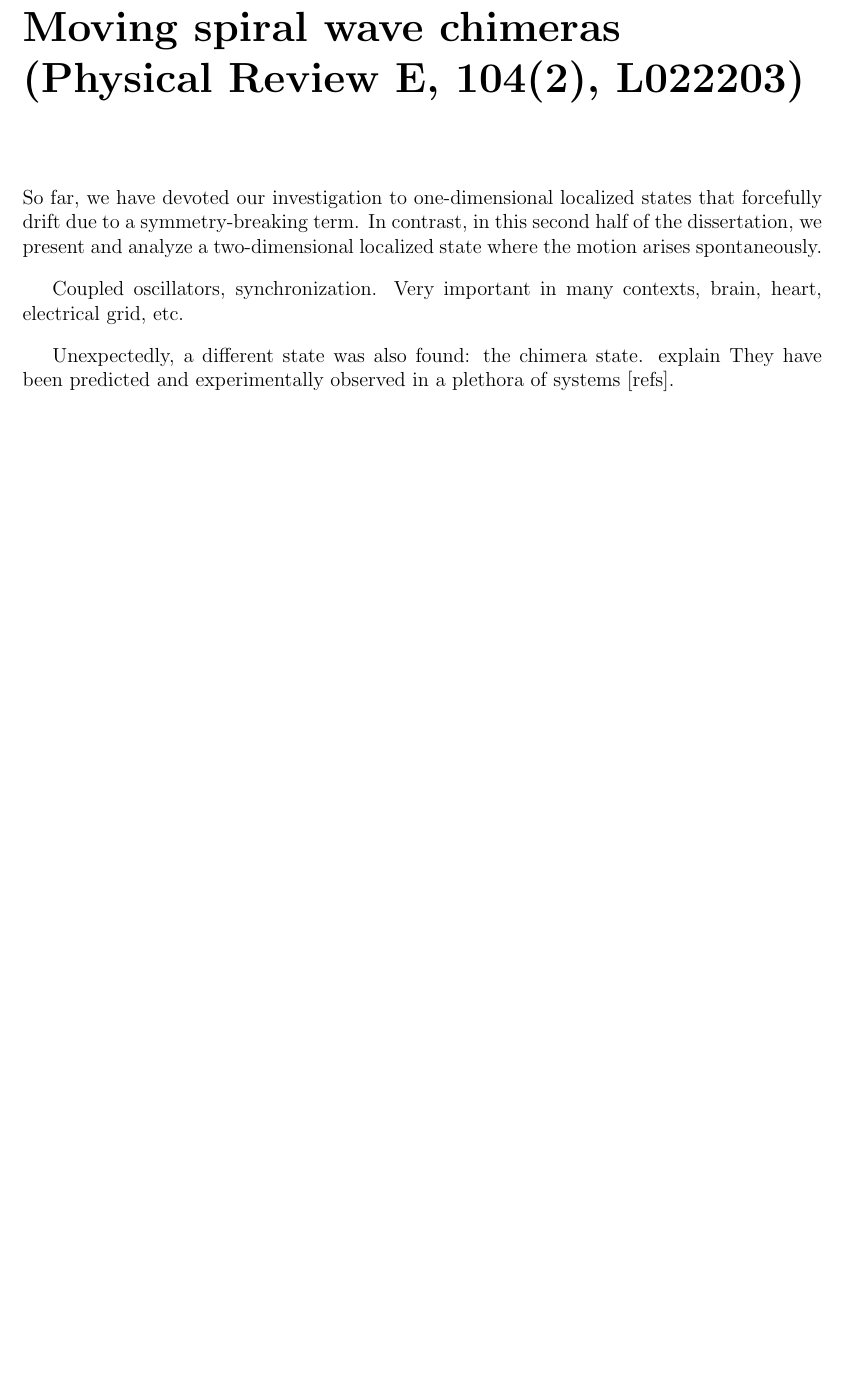
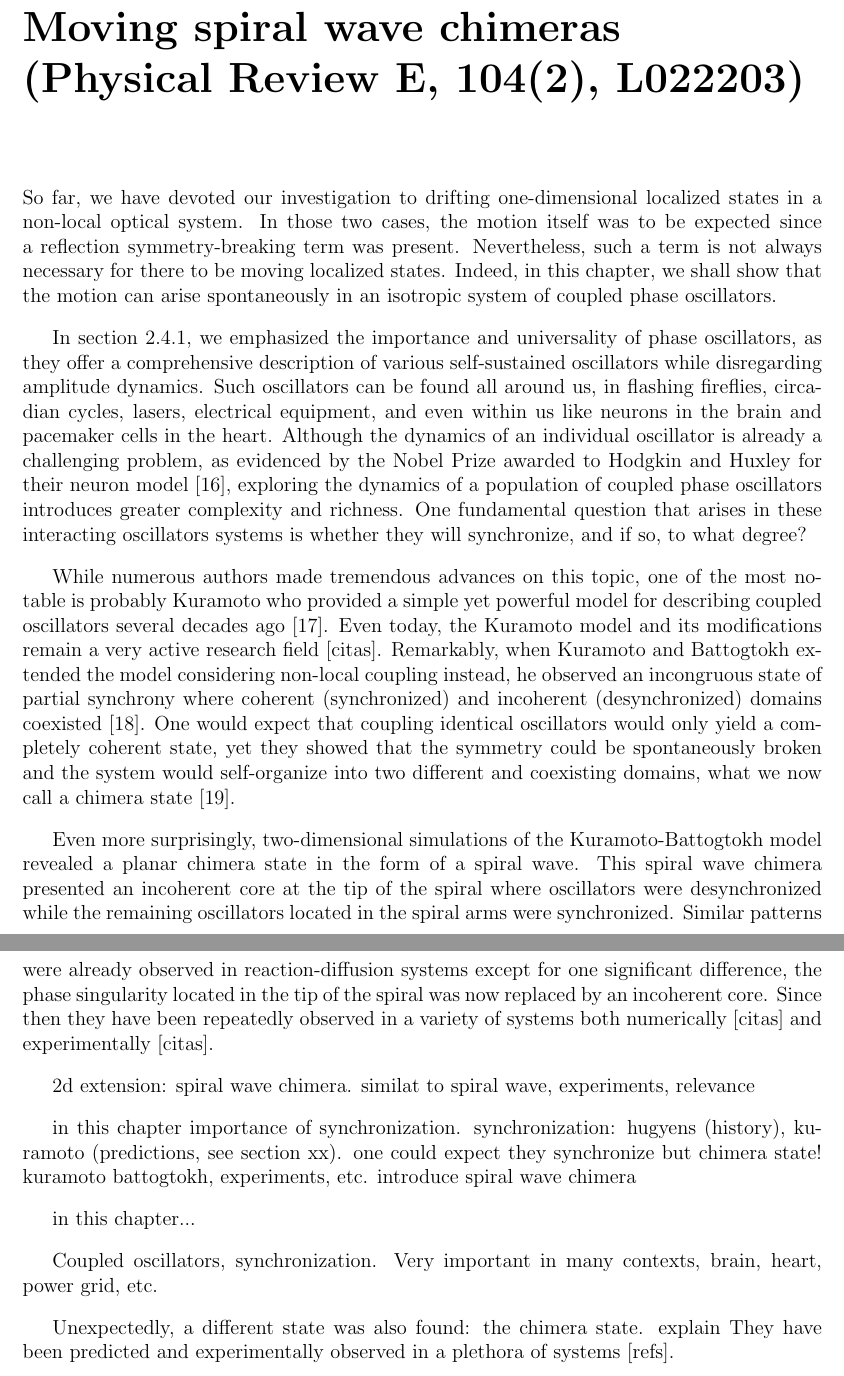
Before and after one commit to MBataille/tesis, a LaTeX thesis (main.tex, which reads chapters/spirals.tex): part of page 28 of 39 before the commit and two parts of pages 28 and 29 of 40 after it, the two joined at a grey line, cut so that both start at the same text, the shorter picture padded with empty space. Compiled offline with pdfLaTeX.

Commit message:
spirals intro

```diff
--- a/chapters/spirals.tex
+++ b/chapters/spirals.tex
@@ -1,12 +1,58 @@
 \chapter{Moving spiral wave chimeras (Physical Review E, 104(2), L022203)}
 
-So far, we have devoted our investigation to one-dimensional localized states
-that forcefully drift due to a symmetry-breaking term. In contrast, in this
-second half of the dissertation, we present and analyze a two-dimensional
-localized state where the motion arises spontaneously.
+So far, we have devoted our investigation to drifting one-dimensional localized states in a non-local optical system.
+In those two cases, the motion itself was to be expected since a reflection
+symmetry-breaking term was present. Nevertheless, such a term is not always
+necessary for there to be moving localized states. Indeed, in this chapter,
+we shall show that the motion can arise spontaneously
+in an isotropic system of coupled phase oscillators.
+
+In section~\ref{sec:phase_oscillators}, we emphasized the importance
+and universality of phase oscillators, as they offer a comprehensive
+description of various self-sustained oscillators while disregarding amplitude
+dynamics. Such oscillators can be found all around us,
+in flashing fireflies, circadian cycles, lasers, electrical equipment, and even within us
+like neurons in the brain and pacemaker cells in the heart. Although the dynamics
+of an individual oscillator is already a challenging problem, as evidenced
+by the Nobel Prize awarded to Hodgkin and Huxley for their neuron model
+\cite{hodgkin1952quantitative},
+exploring the dynamics of a population of coupled phase oscillators
+introduces greater complexity and richness. One fundamental question that
+arises in these interacting oscillators systems is whether they will synchronize,
+and if so, to what degree?
+
+While numerous authors made tremendous advances on this topic, one of the
+most notable is probably Kuramoto who provided a simple yet powerful model
+for describing coupled oscillators several decades ago \cite{kuramoto1975model}. Even today, the Kuramoto
+model and its modifications remain a very active research field [citas].
+Remarkably, when Kuramoto and Battogtokh extended the model considering non-local coupling instead, he observed an incongruous state
+of partial synchrony where coherent (synchronized) and incoherent (desynchronized) domains coexisted \cite{kuramoto2002coexistence}.
+One would expect that coupling identical oscillators would only yield a completely coherent
+state, yet they showed that the symmetry could be spontaneously broken and the system
+would self-organize into two different and coexisting domains, what we now call a chimera state \cite{abrams2004chimera}.
+
+Even more surprisingly, two-dimensional simulations of the Kuramoto-Battogtokh model
+revealed a planar chimera state in the form of a spiral wave. This spiral wave chimera
+presented an incoherent core at the tip of the spiral where oscillators were desynchronized
+while the remaining oscillators located in the spiral arms were synchronized. Similar
+patterns were already observed in reaction-diffusion systems except for one significant
+difference, the phase singularity located in the tip of the spiral was now replaced by
+an incoherent core. Since then they have been repeatedly observed in a variety of systems
+both numerically [citas] and experimentally [citas].
+
+
+2d extension: spiral wave chimera. similat to spiral wave, experiments, relevance
+
+in this chapter
+importance of synchronization.
+synchronization: hugyens (history), kuramoto (predictions, see section xx).
+one could expect they synchronize but chimera state! kuramoto battogtokh,
+experiments, etc. introduce spiral wave chimera
+
+in this chapter...
 
 Coupled oscillators, synchronization. Very important in many contexts, brain, heart,
-electrical grid, etc.
+power grid, etc.
 
 Unexpectedly, a different state was also found: the chimera state. explain
 They have been predicted and experimentally observed in a plethora of systems
```
Also changed, not shown: bibliografia.bib (+47 -10 lines), chapters/framework.tex (+2 -2 lines).
